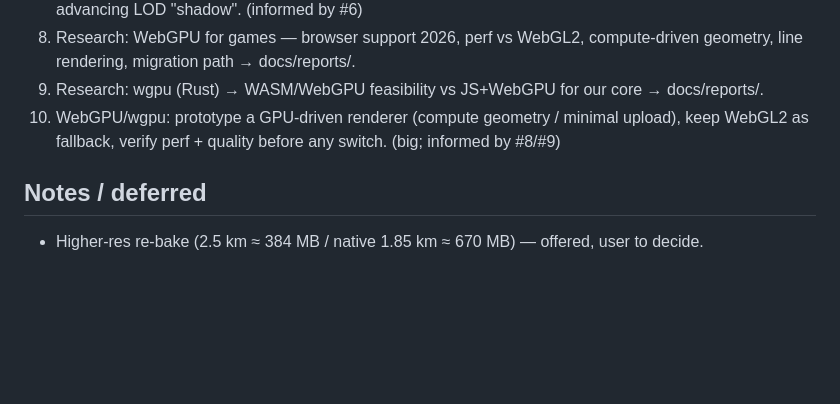
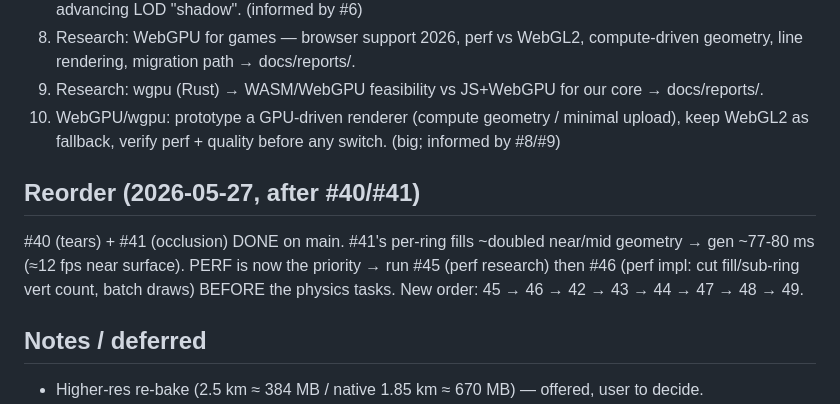
Before and after one commit to idle-intelligence/ridgeline, a Markdown page: docs/overnight-plan.md, the part around the change. Rendered like a GitHub page; blank space fills up the shorter version.

Commit message:
docs: reorder overnight plan — perf before physics after fill regression

```diff
--- a/docs/overnight-plan.md
+++ b/docs/overnight-plan.md
@@ -41,6 +41,12 @@ to pace usage. `main` must stay flyable at every commit. Risky WebGPU work stays
 10. WebGPU/wgpu: prototype a GPU-driven renderer (compute geometry / minimal upload), keep
     WebGL2 as fallback, verify perf + quality before any switch. (big; informed by #8/#9)
 
+## Reorder (2026-05-27, after #40/#41)
+#40 (tears) + #41 (occlusion) DONE on main. #41's per-ring fills ~doubled near/mid geometry
+→ gen ~77-80 ms (≈12 fps near surface). PERF is now the priority → run #45 (perf research)
+then #46 (perf impl: cut fill/sub-ring vert count, batch draws) BEFORE the physics tasks.
+New order: 45 → 46 → 42 → 43 → 44 → 47 → 48 → 49.
+
 ## Notes / deferred
 - Higher-res re-bake (2.5 km ≈ 384 MB / native 1.85 km ≈ 670 MB) — offered, user to decide.
 - Atlas/terrain collision — undecided.
```
